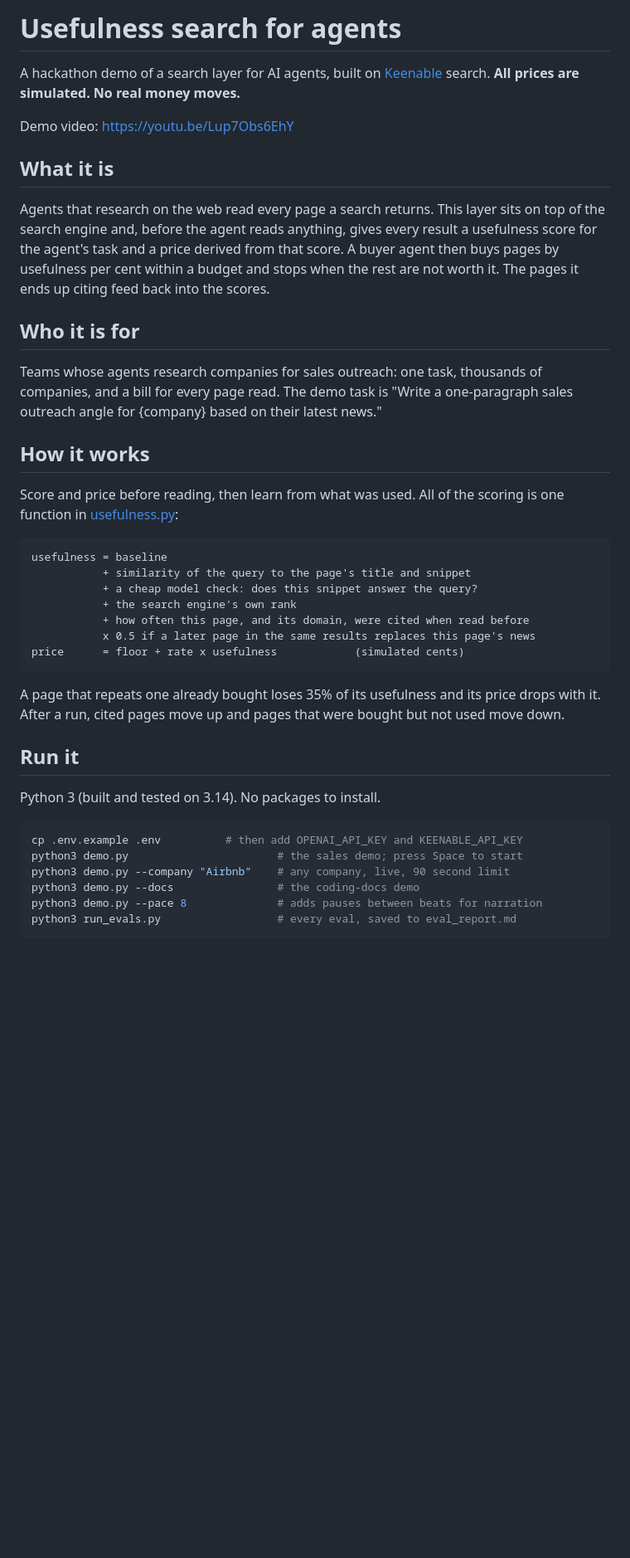
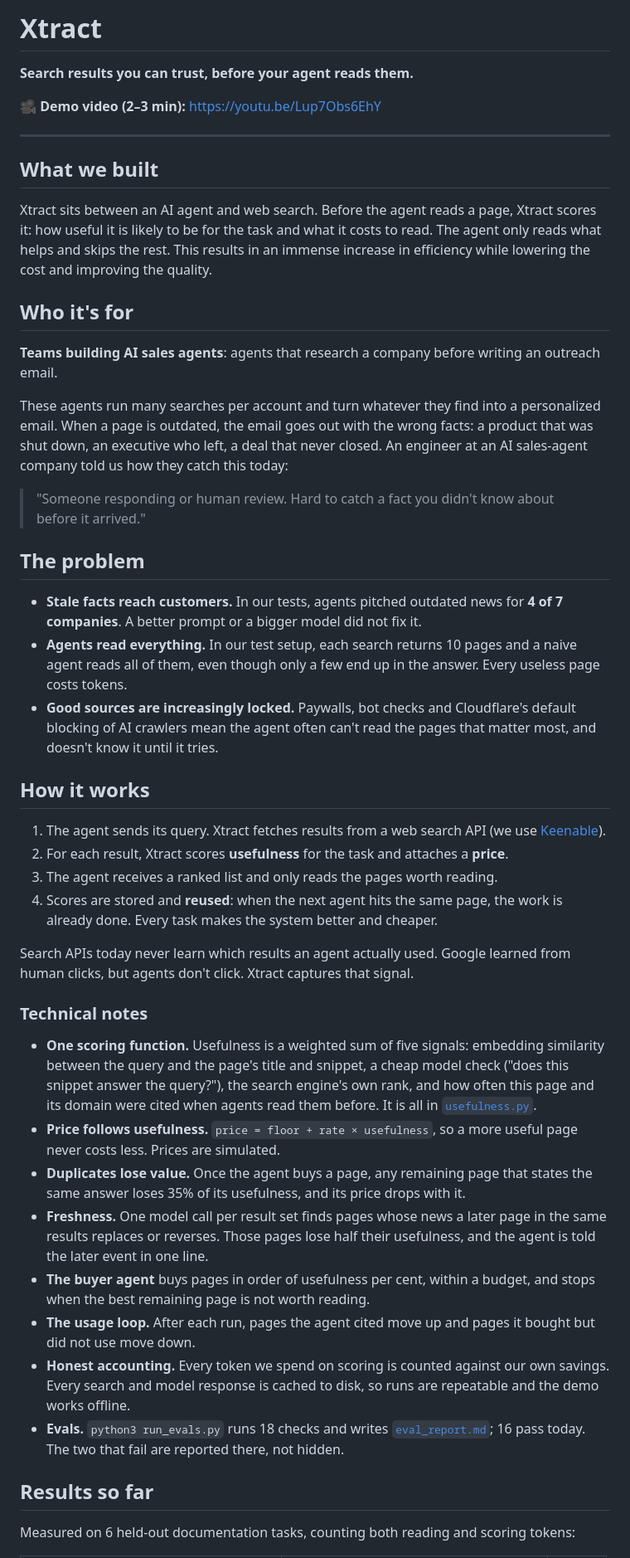
Before and after one commit to Ayobamiu/usefulness-search, a Markdown page: README.md, the part around one of its changes. Shown at 83% size. Drawn GitHub-style; blank space fills up the shorter version.

Commit message:
README: replace with the Xtract pitch README, add technical notes, current eval numbers
Co-Authored-By: Claude Opus 5.5 <noreply@anthropic.com>

````diff
--- a/README.md
+++ b/README.md
@@ -1,51 +1,50 @@
-# Usefulness search for agents
+# Xtract
 
-A hackathon demo of a search layer for AI agents, built on [Keenable](https://keenable.ai) search.
-**All prices are simulated. No real money moves.**
+**Search results you can trust, before your agent reads them.**
 
-Demo video: https://youtu.be/Lup7Obs6EhY
+🎥 **Demo video (2–3 min):** https://youtu.be/Lup7Obs6EhY
 
-## What it is
+---
 
-Agents that research on the web read every page a search returns. This layer sits on top of the search
-engine and, before the agent reads anything, gives every result a usefulness score for the agent's task
-and a price derived from that score. A buyer agent then buys pages by usefulness per cent within a
-budget and stops when the rest are not worth it. The pages it ends up citing feed back into the scores.
+## What we built
 
-## Who it is for
+Xtract sits between an AI agent and web search. Before the agent reads a page, Xtract scores it: how useful it is likely to be for the task and what it costs to read. The agent only reads what helps and skips the rest. This results in an immense increase in efficiency while lowering the cost and improving the quality.
 
-Teams whose agents research companies for sales outreach: one task, thousands of companies, and a bill
-for every page read. The demo task is "Write a one-paragraph sales outreach angle for {company} based on
-their latest news."
+## Who it's for
+
+**Teams building AI sales agents**: agents that research a company before writing an outreach email.
+
+These agents run many searches per account and turn whatever they find into a personalized email. When a page is outdated, the email goes out with the wrong facts: a product that was shut down, an executive who left, a deal that never closed. An engineer at an AI sales-agent company told us how they catch this today:
+
+> "Someone responding or human review. Hard to catch a fact you didn't know about before it arrived."
+
+## The problem
+
+- **Stale facts reach customers.** In our tests, agents pitched outdated news for **4 of 7 companies**. A better prompt or a bigger model did not fix it.
+- **Agents read everything.** In our test setup, each search returns 10 pages and a naive agent reads all of them, even though only a few end up in the answer. Every useless page costs tokens.
+- **Good sources are increasingly locked.** Paywalls, bot checks and Cloudflare's default blocking of AI crawlers mean the agent often can't read the pages that matter most, and doesn't know it until it tries.
 
 ## How it works
 
-Score and price before reading, then learn from what was used. All of the scoring is one function in
-[usefulness.py](usefulness.py):
+1. The agent sends its query. Xtract fetches results from a web search API (we use [Keenable](https://keenable.ai)).
+2. For each result, Xtract scores **usefulness** for the task and attaches a **price**.
+3. The agent receives a ranked list and only reads the pages worth reading.
+4. Scores are stored and **reused**: when the next agent hits the same page, the work is already done. Every task makes the system better and cheaper.
 
-```
-usefulness = baseline
-           + similarity of the query to the page's title and snippet
-           + a cheap model check: does this snippet answer the query?
-           + the search engine's own rank
-           + how often this page, and its domain, were cited when read before
-           x 0.5 if a later page in the same results replaces this page's news
-price      = floor + rate x usefulness            (simulated cents)
-```
+Search APIs today never learn which results an agent actually used. Google learned from human clicks, but agents don't click. Xtract captures that signal.
 
-A page that repeats one already bought loses 35% of its usefulness and its price drops with it. After a
-run, cited pages move up and pages that were bought but not used move down.
+### Technical notes
 
-## Run it
+- **One scoring function.** Usefulness is a weighted sum of five signals: embedding similarity between the query and the page's title and snippet, a cheap model check ("does this snippet answer the query?"), the search engine's own rank, and how often this page and its domain were cited when agents read them before. It is all in [`usefulness.py`](usefulness.py).
+- **Price follows usefulness.** `price = floor + rate × usefulness`, so a more useful page never costs less. Prices are simulated.
+- **Duplicates lose value.** Once the agent buys a page, any remaining page that states the same answer loses 35% of its usefulness, and its price drops with it.
+- **Freshness.** One model call per result set finds pages whose news a later page in the same results replaces or reverses. Those pages lose half their usefulness, and the agent is told the later event in one line.
+- **The buyer agent** buys pages in order of usefulness per cent, within a budget, and stops when the best remaining page is not worth reading.
+- **The usage loop.** After each run, pages the agent cited move up and pages it bought but did not use move down.
+- **Honest accounting.** Every token we spend on scoring is counted against our own savings. Every search and model response is cached to disk, so runs are repeatable and the demo works offline.
+- **Evals.** `python3 run_evals.py` runs 18 checks and writes [`eval_report.md`](eval_report.md); 16 pass today. The two that fail are reported there, not hidden.
 
-Python 3 (built and tested on 3.14). No packages to install.
+## Results so far
 
-```bash
-cp .env.example .env          # then add OPENAI_API_KEY and KEENABLE_API_KEY
-python3 demo.py                       # the sales demo; press Space to start
-python3 demo.py --company "Airbnb"    # any company, live, 90 second limit
-python3 demo.py --docs                # the coding-docs demo
-python3 demo.py --pace 8              # adds pauses between beats for narration
-python3 run_evals.py                  # every eval, saved to eval_report.md
-```
+Measured on 6 held-out documentation tasks, counting both reading and scoring tokens:
 
````
Also changed, not shown: other parts of README.md (+37 -61 lines).
